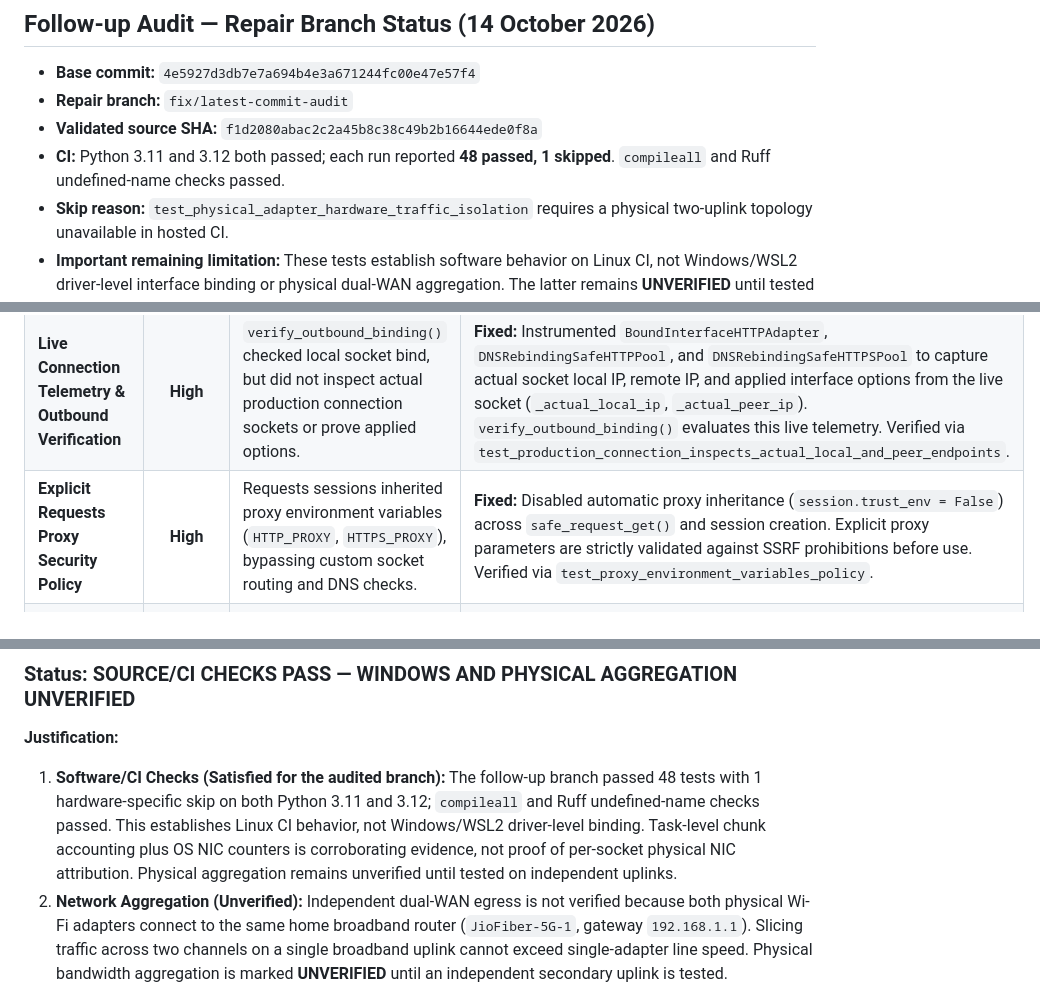
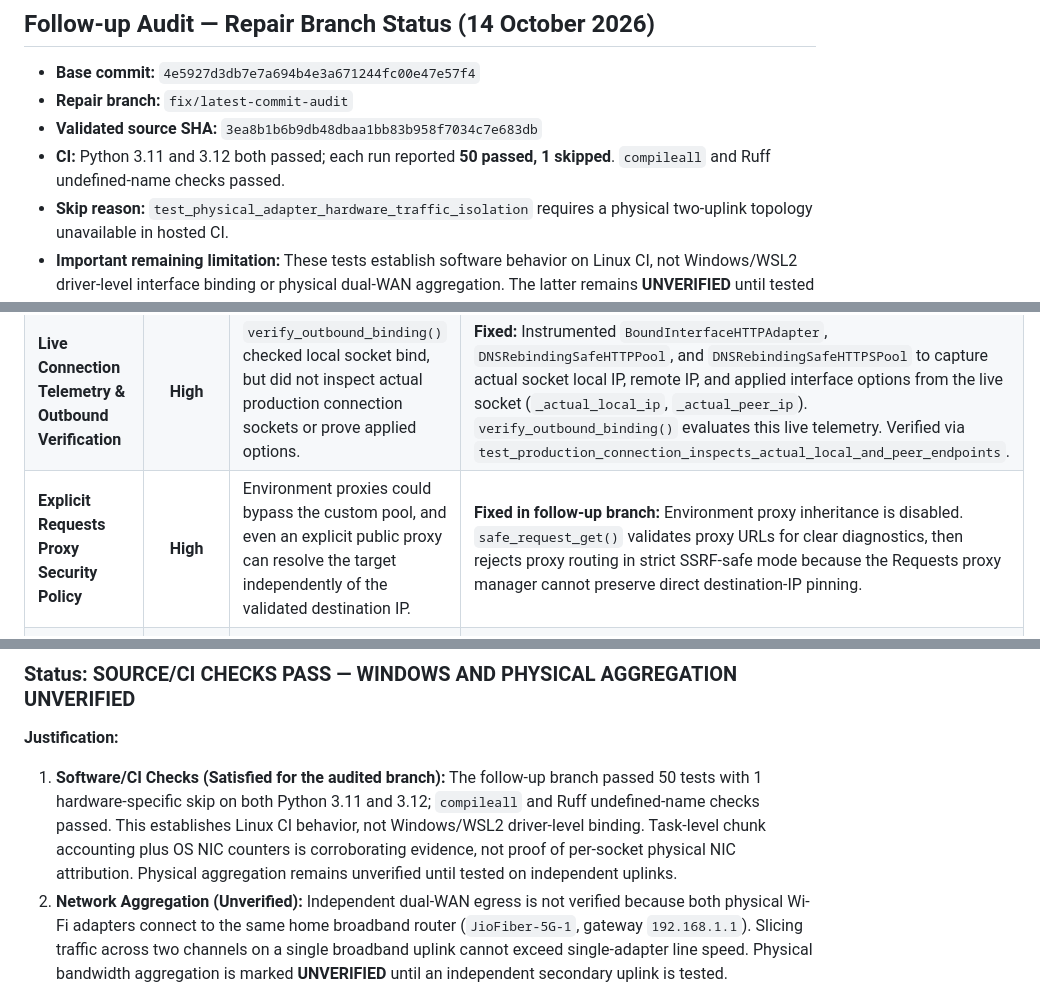
Before and after one commit to Weirdgamer20/Speedbooster, a Markdown page: deliverables/SpeedBond_Final_Engineering_Report.md, 3 parts joined by grey strips. Rendered like a GitHub page.

Commit message:
Refresh engineering report with final follow-up CI results

```diff
--- a/deliverables/SpeedBond_Final_Engineering_Report.md
+++ b/deliverables/SpeedBond_Final_Engineering_Report.md
@@ -12,8 +12,8 @@
 
 - **Base commit:** `4e5927d3db7e7a694b4e3a671244fc00e47e57f4`
 - **Repair branch:** `fix/latest-commit-audit`
-- **Validated source SHA:** `f1d2080abac2c2a45b8c38c49b2b16644ede0f8a`
-- **CI:** Python 3.11 and 3.12 both passed; each run reported **48 passed, 1 skipped**. `compileall` and Ruff undefined-name checks passed.
+- **Validated source SHA:** `3ea8b1b6b9db48dbaa1bb83b958f7034c7e683db`
+- **CI:** Python 3.11 and 3.12 both passed; each run reported **50 passed, 1 skipped**. `compileall` and Ruff undefined-name checks passed.
 - **Skip reason:** `test_physical_adapter_hardware_traffic_isolation` requires a physical two-uplink topology unavailable in hosted CI.
 - **Important remaining limitation:** These tests establish software behavior on Linux CI, not Windows/WSL2 driver-level interface binding or physical dual-WAN aggregation. The latter remains **UNVERIFIED** until tested with independent upstreams and live per-socket interface evidence.
 
@@ -41,7 +41,7 @@ At the physical network layer, Windows diagnostic discovery established that bot
 | **Connection-Time DNS Validation & Rebinding** | **P0** | Pinned IPs were stored on adapters and pools, but connection instances did not re-verify the destination IP immediately prior to connect. | **Fixed:** Explicitly passes validated IP into every new connection instance (`conn._pinned_ip`). Checks `is_prohibited_ip()` right before connect, preventing TOCTOU DNS rebinding pivots. Preserves original hostname for HTTP `Host`, TLS SNI, and server certificate verification. Verified via `test_dns_rebinding_switch_to_private_ip_blocked`. |
 | **IPv4 and IPv6 Dual-Stack Support** | **High** | Connection classes hard-coded `AF_INET` sockets, failing dual-stack hosts where AAAA records are returned first. | **Fixed:** Added `ipaddress.ip_address(target_ip)` parsing in `_build_and_bind_safe_socket()` to dynamically instantiate `AF_INET` or `AF_INET6` sockets, constructing standard IPv4 2-tuples or IPv6 4-tuples `(ip, port, 0, 0)`. Validates source IP family matches target. Verified via `test_ipv6_and_dual_stack_support`. |
 | **Live Connection Telemetry & Outbound Verification** | **High** | `verify_outbound_binding()` checked local socket bind, but did not inspect actual production connection sockets or prove applied options. | **Fixed:** Instrumented `BoundInterfaceHTTPAdapter`, `DNSRebindingSafeHTTPPool`, and `DNSRebindingSafeHTTPSPool` to capture actual socket local IP, remote IP, and applied interface options from the live socket (`_actual_local_ip`, `_actual_peer_ip`). `verify_outbound_binding()` evaluates this live telemetry. Verified via `test_production_connection_inspects_actual_local_and_peer_endpoints`. |
-| **Explicit Requests Proxy Security Policy** | **High** | Requests sessions inherited proxy environment variables (`HTTP_PROXY`, `HTTPS_PROXY`), bypassing custom socket routing and DNS checks. | **Fixed:** Disabled automatic proxy inheritance (`session.trust_env = False`) across `safe_request_get()` and session creation. Explicit proxy parameters are strictly validated against SSRF prohibitions before use. Verified via `test_proxy_environment_variables_policy`. |
+| **Explicit Requests Proxy Security Policy** | **High** | Environment proxies could bypass the custom pool, and even an explicit public proxy can resolve the target independently of the validated destination IP. | **Fixed in follow-up branch:** Environment proxy inheritance is disabled. `safe_request_get()` validates proxy URLs for clear diagnostics, then rejects proxy routing in strict SSRF-safe mode because the Requests proxy manager cannot preserve direct destination-IP pinning. |
 | **Benchmark Hardware Attribution vs. Background Noise** | **High** | Interface-wide OS counters include unrelated traffic, and task chunk labels alone do not prove the physical NIC used by each socket. | **Partially addressed:** Task bytes are required and OS counters corroborate interface activity, so background traffic alone cannot pass. This is not physical-socket proof; per-chunk socket-to-interface correlation and independent-uplink testing remain required before claiming physical aggregation. |
 | **Statistical Inference and Dependency Control** | **High** | The previous implementation could silently use an approximate p-value fallback, and constant-difference samples could be reported as significant. | **Fixed in follow-up branch:** SciPy is declared in `requirements.txt`; benchmark import fails clearly if it is unavailable. Raw p-values retain full precision through Holm correction. Zero-variance degenerate samples are inconclusive. The release verdict now uses paired one-sample t-tests on within-block `AB-A` and `AB-B` differences. |
 | **Randomized Trial Design & Holm Correction** | **High** | Fixed-order trials can confound network drift with configuration effects; independent-sample inference ignores the shared repeated-block design. | **Fixed in follow-up branch:** Trial order is randomized with a recorded seed. The release verdict uses block-aligned paired differences for both baselines and Holm correction. Single trials (N=1) remain descriptive only. |
@@ -147,5 +147,5 @@ SKIPPED [1] tests/test_speedbond.py:479: Physical hardware isolation test requir
 ### Status: **SOURCE/CI CHECKS PASS — WINDOWS AND PHYSICAL AGGREGATION UNVERIFIED**
 
 **Justification:**
-1. **Software/CI Checks (Satisfied for the audited branch):** The follow-up branch passed 48 tests with 1 hardware-specific skip on both Python 3.11 and 3.12; `compileall` and Ruff undefined-name checks passed. This establishes Linux CI behavior, not Windows/WSL2 driver-level binding. Task-level chunk accounting plus OS NIC counters is corroborating evidence, not proof of per-socket physical NIC attribution. Physical aggregation remains unverified until tested on independent uplinks.
+1. **Software/CI Checks (Satisfied for the audited branch):** The follow-up branch passed 50 tests with 1 hardware-specific skip on both Python 3.11 and 3.12; `compileall` and Ruff undefined-name checks passed. This establishes Linux CI behavior, not Windows/WSL2 driver-level binding. Task-level chunk accounting plus OS NIC counters is corroborating evidence, not proof of per-socket physical NIC attribution. Physical aggregation remains unverified until tested on independent uplinks.
 2. **Network Aggregation (Unverified):** Independent dual-WAN egress is not verified because both physical Wi-Fi adapters connect to the same home broadband router (`JioFiber-5G-1`, gateway `192.168.1.1`). Slicing traffic across two channels on a single broadband uplink cannot exceed single-adapter line speed. Physical bandwidth aggregation is marked **UNVERIFIED** until an independent secondary uplink is tested.
```
